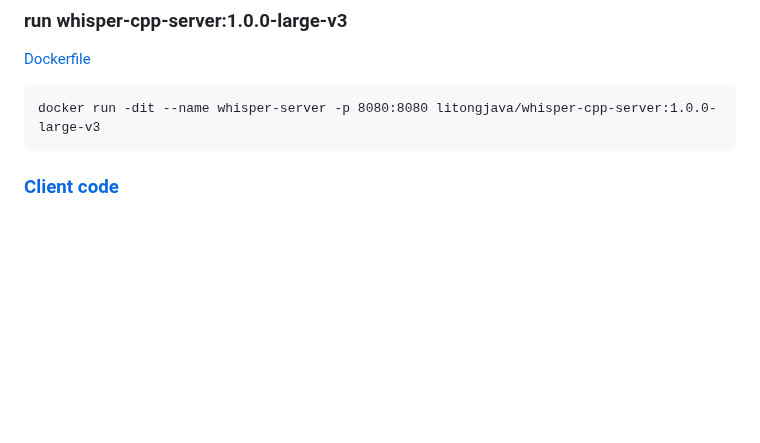
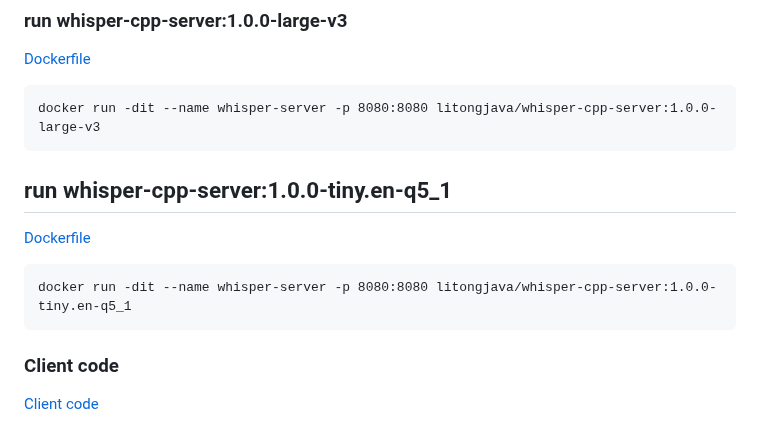
Before and after one commit to litongjava/whisper-cpp-server, a Markdown page: README.md, the part around the change. Rendered like a GitHub page; blank space fills up the shorter version.

Commit message:
add tiny.en-q5_1

````diff
--- a/README.md
+++ b/README.md
@@ -194,5 +194,10 @@ docker run -dit --name whisper-server -p 8080:8080 litongjava/whisper-cpp-server
 ```
 docker run -dit --name whisper-server -p 8080:8080 litongjava/whisper-cpp-server:1.0.0-large-v3
 ```
-
-### [Client code](./doc/client_code.md)
+## run whisper-cpp-server:1.0.0-tiny.en-q5_1
+[Dockerfile](./distribute/docker/tiny.en-q5_1/)
+```
+docker run -dit --name whisper-server -p 8080:8080 litongjava/whisper-cpp-server:1.0.0-tiny.en-q5_1
+```
+### Client code
+[Client code](./doc/client_code.md)
````
